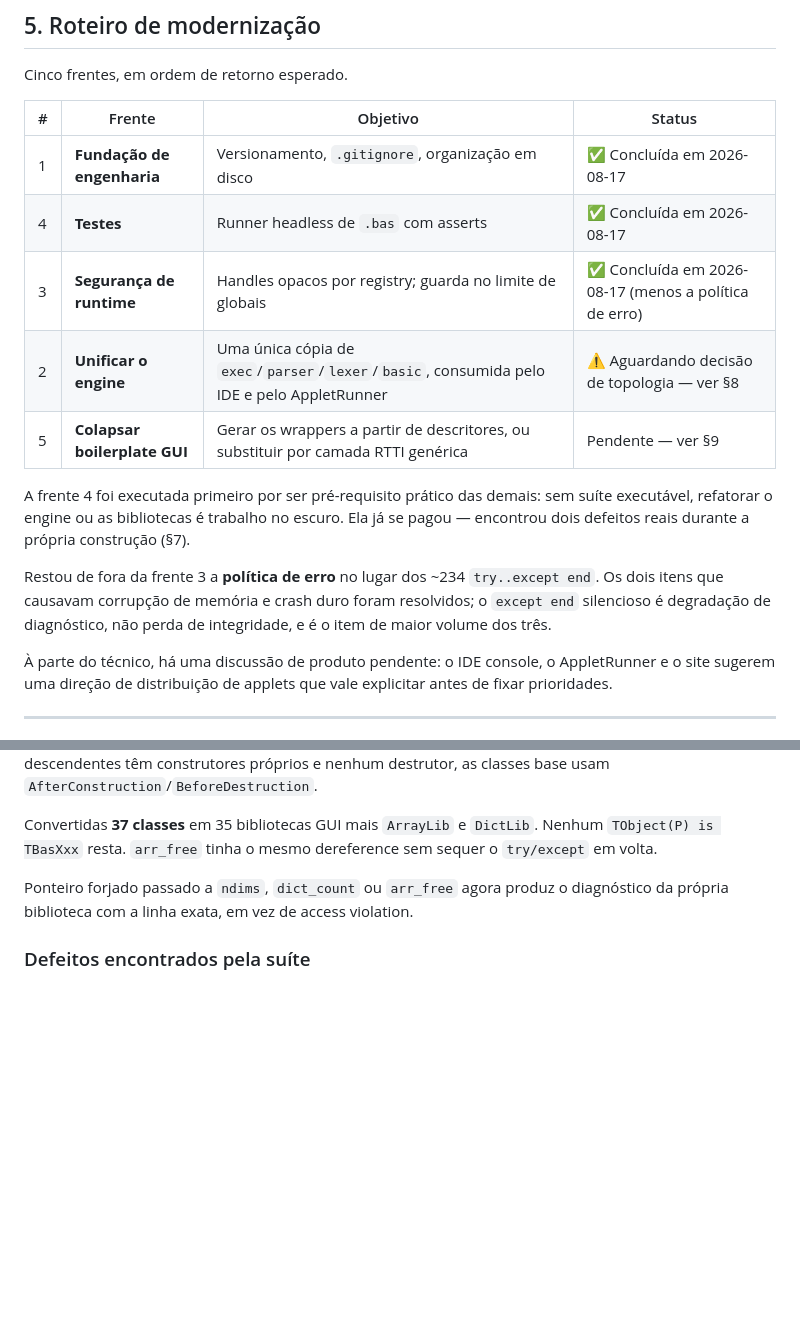
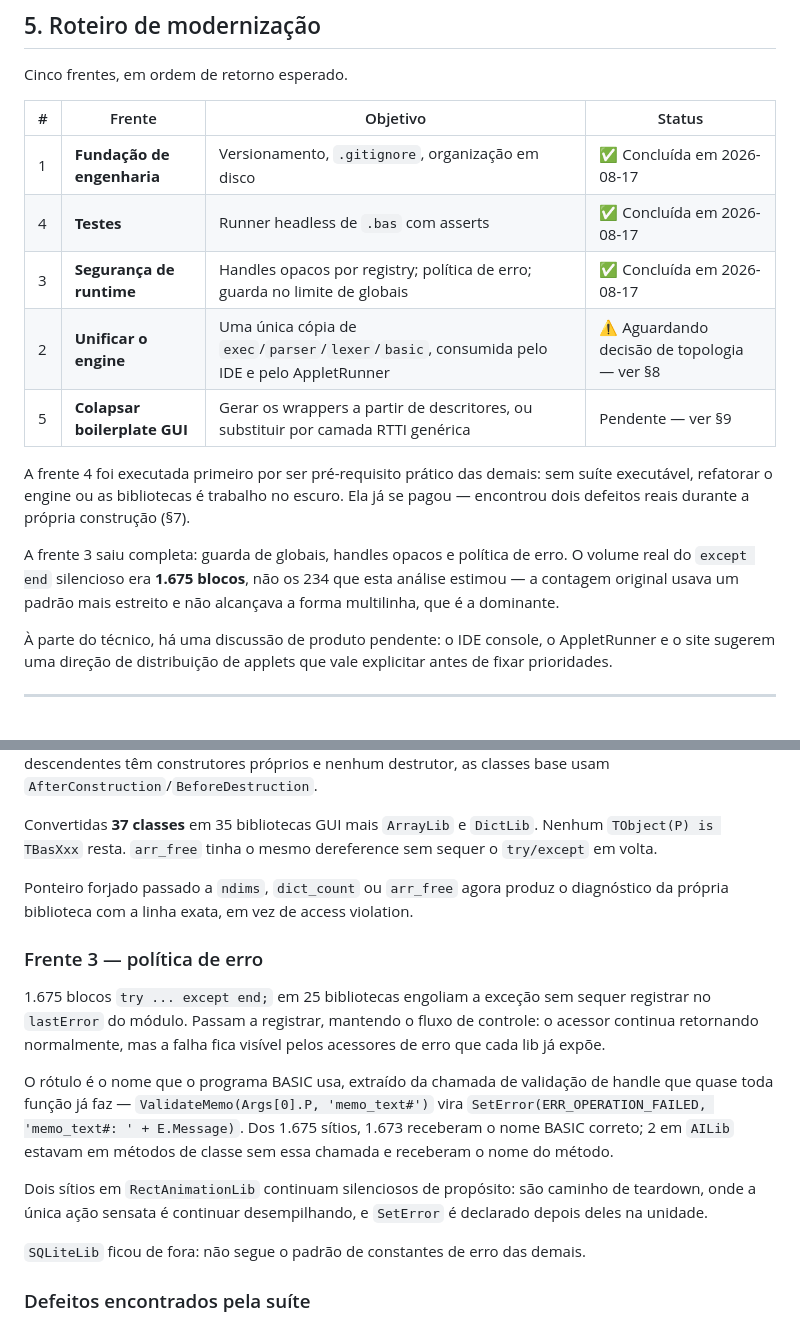
Before and after one commit to AndreMurtaX/Plan9Basic, a Markdown page: docs/ANALISE-2026-08.md, 2 parts joined by grey strips. Rendered like a GitHub page; blank space fills up the shorter version.

Commit message:
docs: record the error policy work
Co-Authored-By: Claude Opus 5 <noreply@anthropic.com>

```diff
--- a/docs/ANALISE-2026-08.md
+++ b/docs/ANALISE-2026-08.md
@@ -150,7 +150,7 @@ Cinco frentes, em ordem de retorno esperado.
 |---|---|---|---|
 | 1 | **Fundação de engenharia** | Versionamento, `.gitignore`, organização em disco | ✅ Concluída em 2026-08-17 |
 | 4 | **Testes** | Runner headless de `.bas` com asserts | ✅ Concluída em 2026-08-17 |
-| 3 | **Segurança de runtime** | Handles opacos por registry; guarda no limite de globais | ✅ Concluída em 2026-08-17 (menos a política de erro) |
+| 3 | **Segurança de runtime** | Handles opacos por registry; política de erro; guarda no limite de globais | ✅ Concluída em 2026-08-17 |
 | 2 | **Unificar o engine** | Uma única cópia de `exec`/`parser`/`lexer`/`basic`, consumida pelo IDE e pelo AppletRunner | ⚠️ Aguardando decisão de topologia — ver §8 |
 | 5 | **Colapsar boilerplate GUI** | Gerar os wrappers a partir de descritores, ou substituir por camada RTTI genérica | Pendente — ver §9 |
 
@@ -159,10 +159,10 @@ sem suíte executável, refatorar o engine ou as bibliotecas é trabalho no escu
 Ela já se pagou — encontrou dois defeitos reais durante a própria construção
 (§7).
 
-Restou de fora da frente 3 a **política de erro** no lugar dos ~234
-`try..except end`. Os dois itens que causavam corrupção de memória e crash duro
-foram resolvidos; o `except end` silencioso é degradação de diagnóstico, não
-perda de integridade, e é o item de maior volume dos três.
+A frente 3 saiu completa: guarda de globais, handles opacos e política de erro.
+O volume real do `except end` silencioso era **1.675 blocos**, não os 234 que
+esta análise estimou — a contagem original usava um padrão mais estreito e não
+alcançava a forma multilinha, que é a dominante.
 
 À parte do técnico, há uma discussão de produto pendente: o IDE console, o AppletRunner e o site sugerem uma direção de distribuição de applets que vale explicitar antes de fixar prioridades.
 
@@ -258,6 +258,25 @@ sequer o `try/except` em volta.
 Ponteiro forjado passado a `ndims`, `dict_count` ou `arr_free` agora produz o
 diagnóstico da própria biblioteca com a linha exata, em vez de access violation.
 
+### Frente 3 — política de erro
+
+1.675 blocos `try ... except end;` em 25 bibliotecas engoliam a exceção sem
+sequer registrar no `lastError` do módulo. Passam a registrar, mantendo o fluxo
+de controle: o acessor continua retornando normalmente, mas a falha fica visível
+pelos acessores de erro que cada lib já expõe.
+
+O rótulo é o nome que o programa BASIC usa, extraído da chamada de validação de
+handle que quase toda função já faz — `ValidateMemo(Args[0].P, 'memo_text#')`
+vira `SetError(ERR_OPERATION_FAILED, 'memo_text#: ' + E.Message)`. Dos 1.675
+sítios, 1.673 receberam o nome BASIC correto; 2 em `AILib` estavam em métodos de
+classe sem essa chamada e receberam o nome do método.
+
+Dois sítios em `RectAnimationLib` continuam silenciosos de propósito: são
+caminho de teardown, onde a única ação sensata é continuar desempilhando, e
+`SetError` é declarado depois deles na unidade.
+
+`SQLiteLib` ficou de fora: não segue o padrão de constantes de erro das demais.
+
 ### Defeitos encontrados pela suíte
 
 1. **`RegexLib.regex_isvalid` / `regex_error$`** — usavam `TRegEx.Create`, que no
```
